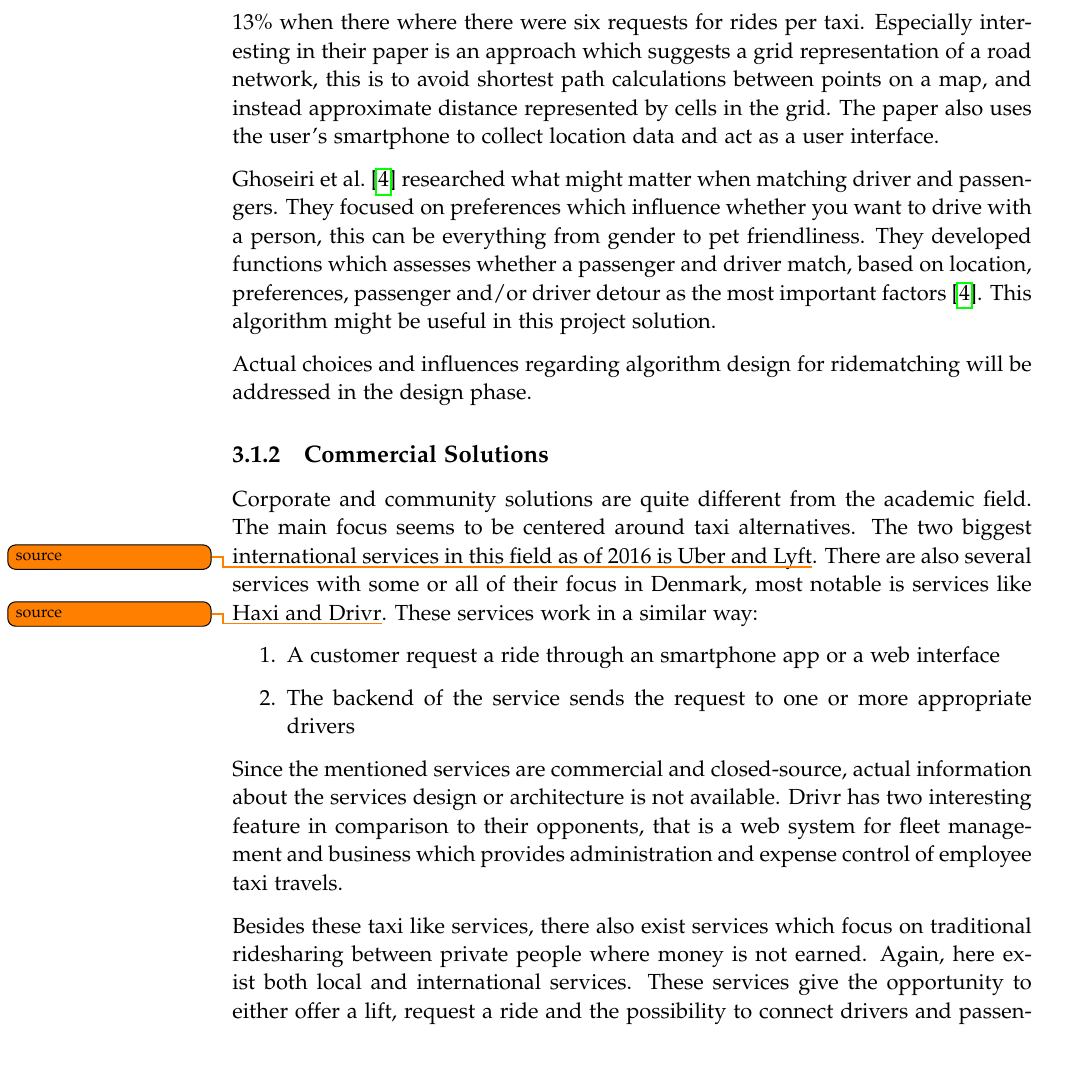
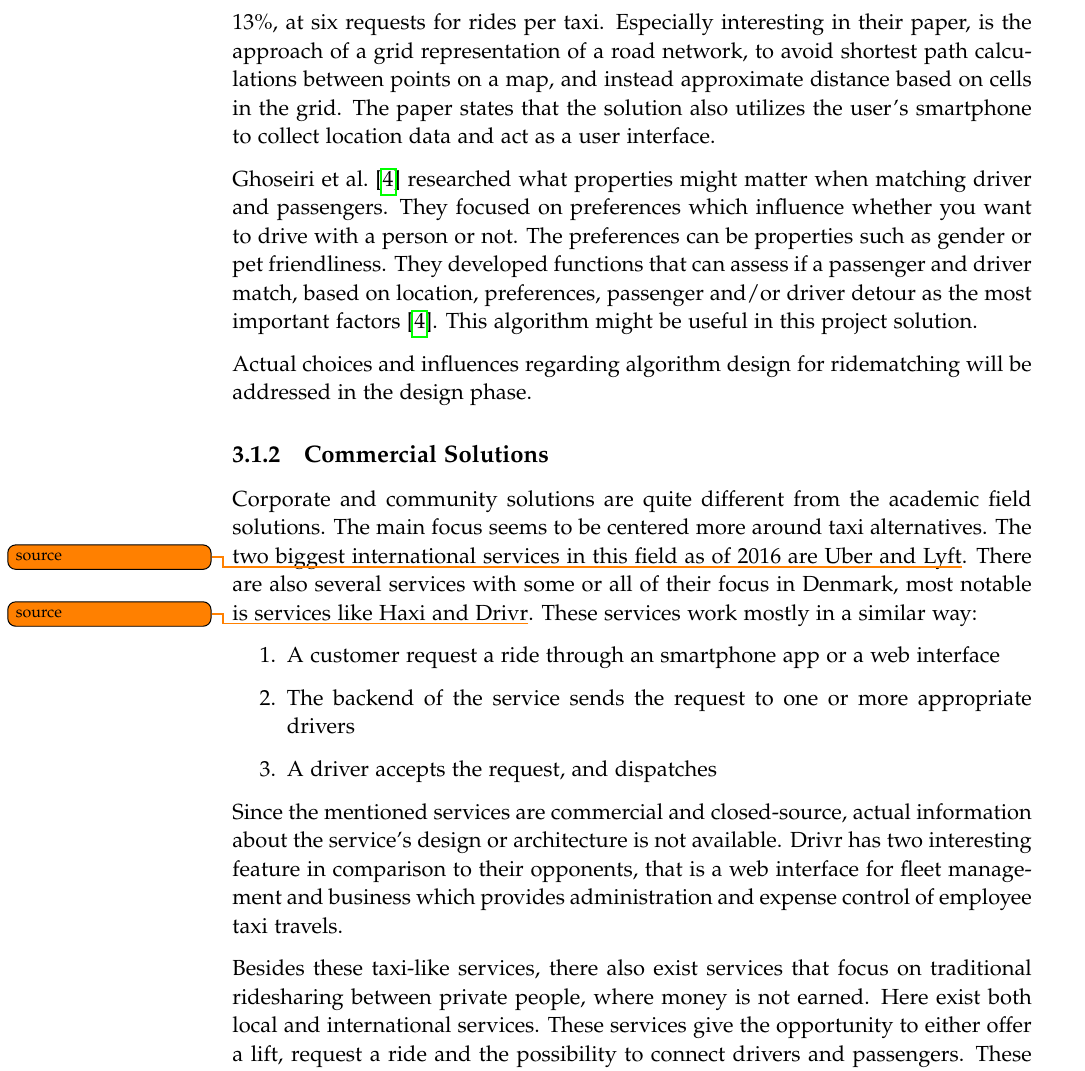
Before and after one commit to sw605/rapportsw6, a LaTeX thesis (master.tex, which reads sections/sprint1/analysis.tex): part of page 16 of 27, cut so that both start at the same text. Compiled offline with pdfLaTeX.

Commit message:
reviewed, todo: sources

```diff
--- a/sections/sprint1/analysis.tex
+++ b/sections/sprint1/analysis.tex
@@ -23,34 +23,35 @@ The following sections account for some of which we found the most interesting a
 
 \citet{doi:10.1080/01441647.2011.621557, amey2011real} sees technology as one of the most important factors in the present and future of dynamic ridesharing.
 
-\citet{ShuoMa2013} developed an algorthm for taxi services which improved throghput of passengers by 25\% and reduced the distance a single taxi had to drive by 13\% when there where there were six requests for rides per taxi. %  picking up many passengers throughout a ride is developed and presented, seeking to increase the passenger throughput as well as lowering the distance traveled per passenger served.
-Especially interesting in their paper is an approach which suggests a grid representation of a road network, this is to avoid shortest path calculations between points on a map, and instead approximate distance represented by cells in the grid.
-The paper also uses	 the user's smartphone to collect location data and act as a user interface.
+\citet{ShuoMa2013} developed an algorithm for taxi services and improved throughput of passengers by 25\% and reduced the distance a single taxi had to drive by 13\%, at six requests for rides per taxi. %  picking up many passengers throughout a ride is developed and presented, seeking to increase the passenger throughput as well as lowering the distance traveled per passenger served.
+Especially interesting in their paper, is the approach of a grid representation of a road network, to avoid shortest path calculations between points on a map, and instead approximate distance based on cells in the grid.
+The paper states that the solution also utilizes the user's smartphone to collect location data and act as a user interface.
 
-\citet{ghoseiri2011real} researched what might matter when matching driver and passengers.
-They focused on preferences which influence whether you want to drive with a person, this can be everything from gender to pet friendliness.
-They developed functions which assesses whether a passenger and driver match, based on location, preferences, passenger and/or driver detour as the most important factors \cite{ghoseiri2011real}.
+\citet{ghoseiri2011real} researched what properties might matter when matching driver and passengers.
+They focused on preferences which influence whether you want to drive with a person or not. The preferences can be properties such as gender or pet friendliness.
+They developed functions that can assess if a passenger and driver match, based on location, preferences, passenger and/or driver detour as the most important factors \cite{ghoseiri2011real}.
 This algorithm might be useful in this project solution.
 
 Actual choices and influences regarding algorithm design for ridematching will be addressed in the design phase.
 
 \subsection{Commercial Solutions}
-Corporate and community solutions are quite different from the academic field.
-The main focus seems to be centered around taxi alternatives.
-The two biggest international services in this field as of 2016 is Uber and Lyft\todo{source}.
+Corporate and community solutions are quite different from the academic field solutions.
+The main focus seems to be centered more around taxi alternatives.
+The two biggest international services in this field as of 2016 are Uber and Lyft\todo{source}.
 There are also several services with some or all of their focus in Denmark, most notable is services like Haxi and Drivr\todo{source}.
-These services work in a similar way:
+These services work mostly in a similar way:
 
 \begin{enumerate}
 	\item A customer request a ride through an smartphone app or a web interface
 	\item The backend of the service sends the request to one or more appropriate drivers
+	\item A driver accepts the request, and dispatches
 \end{enumerate}
 
-Since the mentioned services are commercial and closed-source, actual information about the services design or architecture is not available.
-Drivr has two interesting feature in comparison to their opponents, that is a web system for fleet management and business which provides administration and expense control of employee taxi travels.
+Since the mentioned services are commercial and closed-source, actual information about the service's design or architecture is not available.
+Drivr has two interesting feature in comparison to their opponents, that is a web interface for fleet management and business which provides administration and expense control of employee taxi travels.
 
-Besides these taxi like services, there also exist services which focus on traditional ridesharing between private people where money is not earned.
-Again, here exist both local and international services.
+Besides these taxi-like services, there also exist services that focus on traditional ridesharing between private people, where money is not earned.
+Here exist both local and international services.
 These services give the opportunity to either offer a lift, request a ride and the possibility to connect drivers and passengers.
 These services are usually free, but some of them charge a small fee when connecting people.
 Some of the more notable are GoMore and iRideshare.\todo{source}
```
Also changed, not shown: sections/sprint1/analysis.tex (14 more changed lines).
